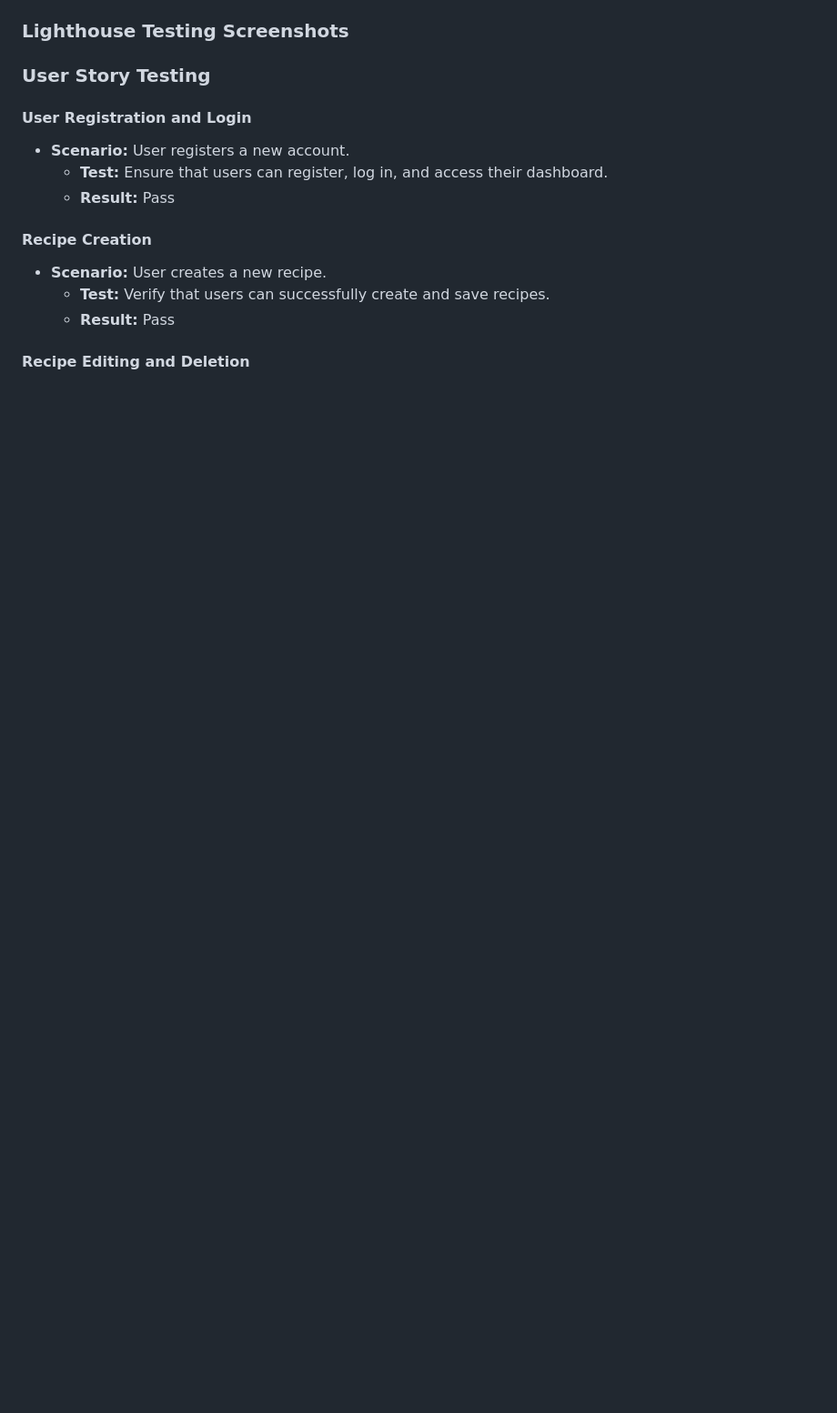
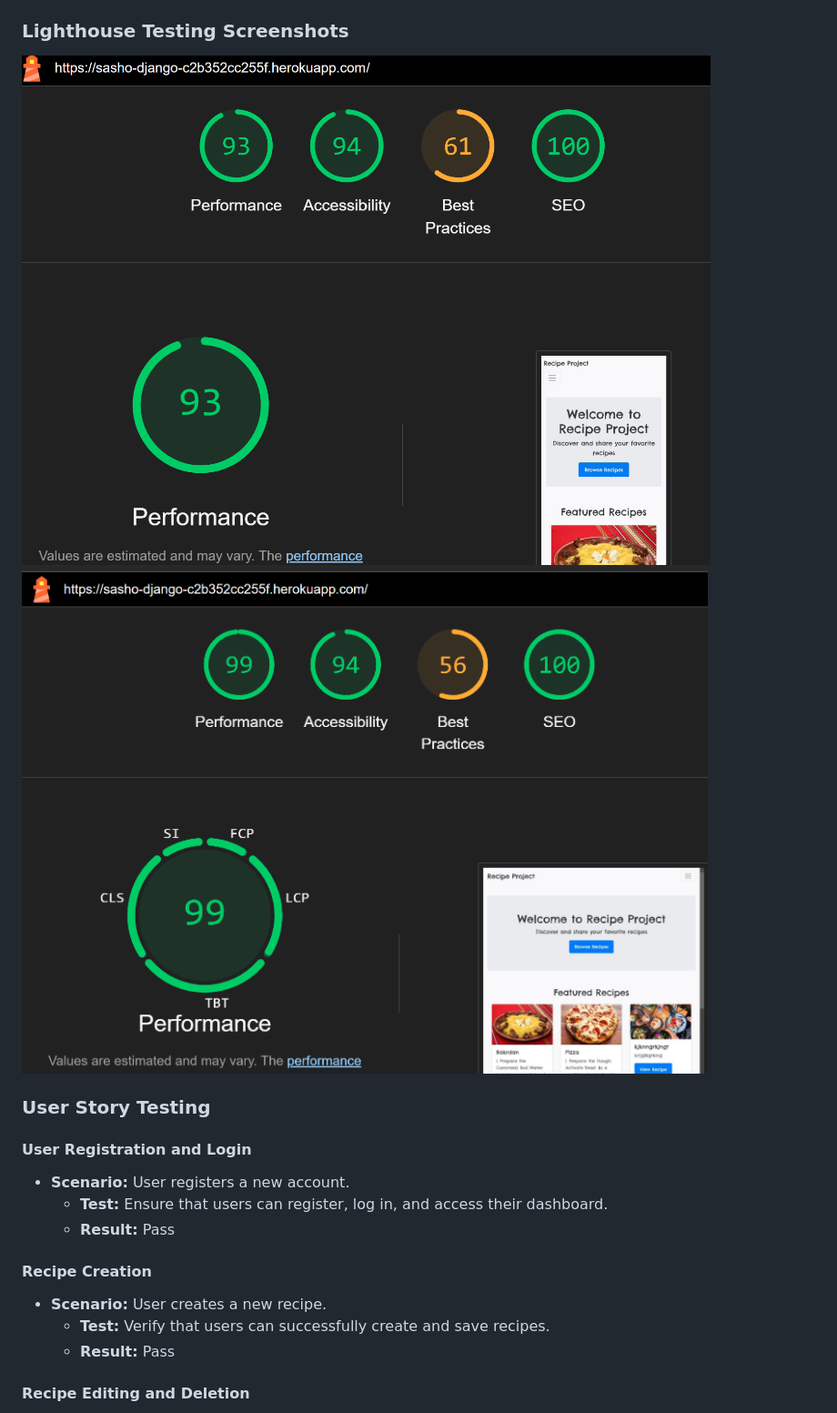
Before and after one commit to Salewitcher/recipe_blog_django, a Markdown page: README.md, the part around the change printed below. Shown: that part at 91% size. Drawn GitHub-style; pictures changed too: docs/images/lighthouse_desktop.png (added), docs/images/lighthouse_mobile.png (added); blank space fills up the shorter version.

Commit message:
Add screenshots for README.MD

```diff
--- a/README.md
+++ b/README.md
@@ -69,6 +69,8 @@ There are a few features that I would like to implement in future releases:
 
 ### Lighthouse Testing Screenshots
 
+![Lighthouse Mobile Test](docs/images/lighthouse_mobile.png)
+![Lighthouse Desktop Test](docs/images/lighthouse_desktop.png)
 
 
 ### User Story Testing
```
Also changed, not shown: other parts of README.md (+5 -5 lines), docs/images/responsive-screens.png (added), 1 other file.
